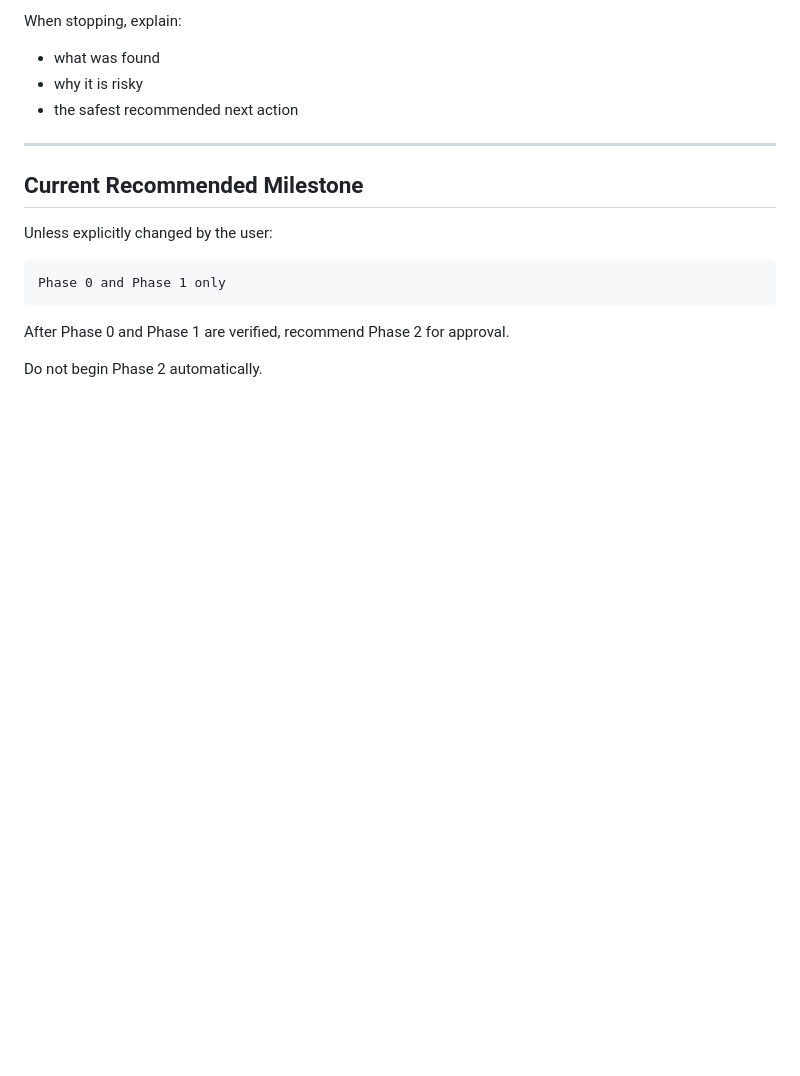
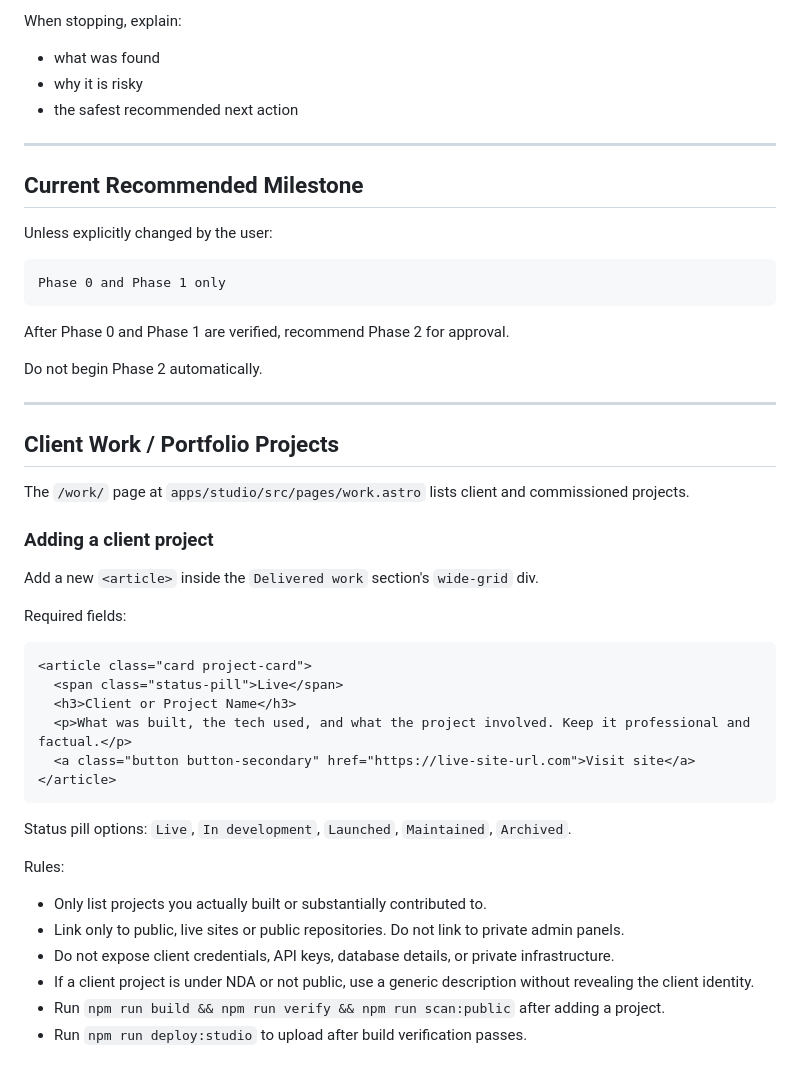
Before and after one commit to TeHHerzog/zoggy-studios-web, a Markdown page: AGENTS.md, the part around the change. Drawn GitHub-style; blank space fills up the shorter version.

Commit message:
docs(agents): document client project workflow
Adds instructions for adding client/commissioned projects to the /work/ page, including required fields, status pill options, rules, and verification steps.

Ultraworked with [Sisyphus](https://github.com/code-yeongyu/oh-my-openagent)

Co-authored-by: Sisyphus <clio-agent@sisyphuslabs.ai>

````diff
--- a/AGENTS.md
+++ b/AGENTS.md
@@ -657,3 +657,35 @@ Phase 0 and Phase 1 only
 After Phase 0 and Phase 1 are verified, recommend Phase 2 for approval.
 
 Do not begin Phase 2 automatically.
+
+---
+
+## Client Work / Portfolio Projects
+
+The `/work/` page at `apps/studio/src/pages/work.astro` lists client and commissioned projects.
+
+### Adding a client project
+
+Add a new `<article>` inside the `Delivered work` section's `wide-grid` div.
+
+Required fields:
+
+```astro
+<article class="card project-card">
+  <span class="status-pill">Live</span>
+  <h3>Client or Project Name</h3>
+  <p>What was built, the tech used, and what the project involved. Keep it professional and factual.</p>
+  <a class="button button-secondary" href="https://live-site-url.com">Visit site</a>
+</article>
+```
+
+Status pill options: `Live`, `In development`, `Launched`, `Maintained`, `Archived`.
+
+Rules:
+
+- Only list projects you actually built or substantially contributed to.
+- Link only to public, live sites or public repositories. Do not link to private admin panels.
+- Do not expose client credentials, API keys, database details, or private infrastructure.
+- If a client project is under NDA or not public, use a generic description without revealing the client identity.
+- Run `npm run build && npm run verify && npm run scan:public` after adding a project.
+- Run `npm run deploy:studio` to upload after build verification passes.
````
